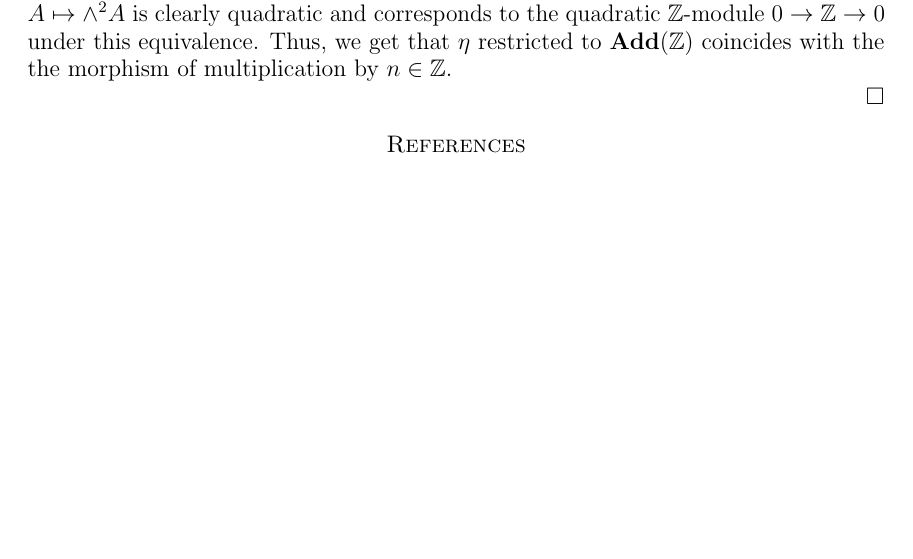
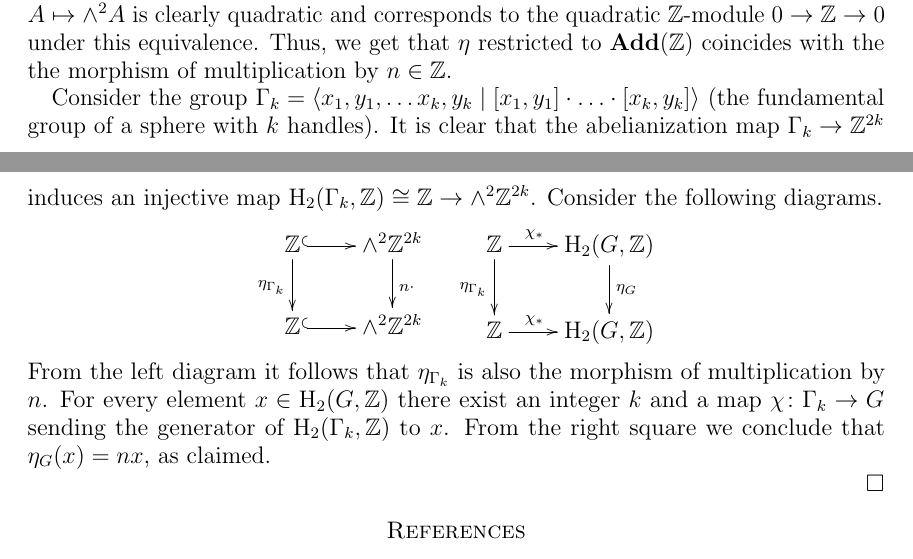
Before and after one commit to sxhya/question, a LaTeX paper (question.tex): part of page 12 of 13 before the commit and two parts of pages 12 and 13 of 13 after it, the two joined at a grey line, cut so that both start at the same text, the shorter picture padded with empty space. Compiled offline with pdfLaTeX.

Commit message:
Done Lemma 4.4

```diff
--- a/question.tex
+++ b/question.tex
@@ -773,6 +773,18 @@ It is well possible to compute explicitly the image of an element of $\HH_2(G, \
  The functor $A \mapsto \wedge^2A$ is clearly quadratic and corresponds to the quadratic $\ZZ$-module $0 \to \ZZ \to 0$ under this equivalence.
  Thus, we get that $\eta$ restricted to $\catname{Add}(\ZZ)$ coincides with the the morphism of multiplication by $n\in \ZZ$.
 
+ Consider the group $\Gamma_k = \langle x_1, y_1, \ldots x_k, y_k \mid [x_1, y_1]\cdot \ldots \cdot [x_k, y_k] \rangle$ (the fundamental group of a sphere with $k$ handles).
+ It is clear that the abelianization map $\Gamma_k \to \ZZ^{2k}$ induces an injective map $\HH_2(\Gamma_k, \ZZ) \cong \ZZ \to \wedge^2\ZZ^{2k}$.
+ Consider the following diagrams.
+  \[ \xymatrix{ \ZZ \ar@{^{(}->}[r] \ar[d]_{\eta_{\Gamma_k}} & \ar[d]^{n \cdot} \wedge^2\ZZ^{2k} \\
+                \ZZ \ar@{^{(}->}[r]                          & \wedge^2\ZZ^{2k} } \ \ \
+     \xymatrix{   \ZZ  \ar[r]^(.35){\chi_*} \ar[d]_{\eta_{\Gamma_k}} & \ar[d]^{\eta_G} \HH_2(G, \ZZ) \\
+                  \ZZ  \ar[r]^(.35){\chi_*}                          & \HH_2(G, \ZZ)}  \]
+ From the left diagram it follows that $\eta_{\Gamma_k}$ is also the morphism of multiplication by $n$.
+ For every element $x\in \HH_2(G, \ZZ)$ there exist an integer $k$ and a map $\chi\colon \Gamma_k\to G$ sending the generator of $\HH_2(\Gamma_k, \ZZ)$ to $x$.
+ From the right square we conclude that $\eta_G(x) = nx$, as claimed.
+
+
 \end{proof}
 
 
```
